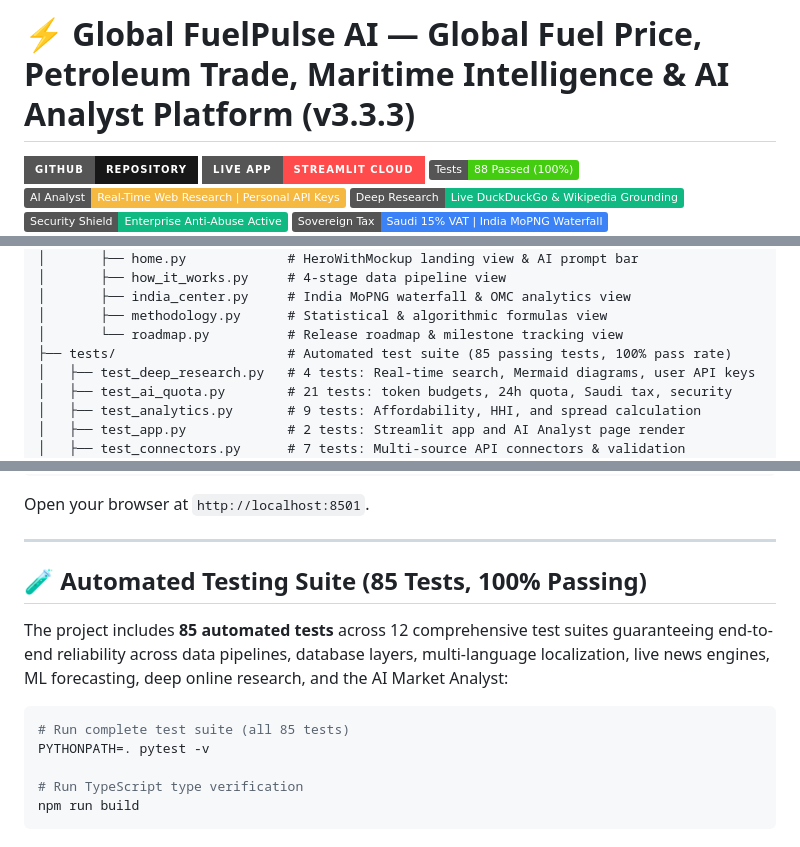
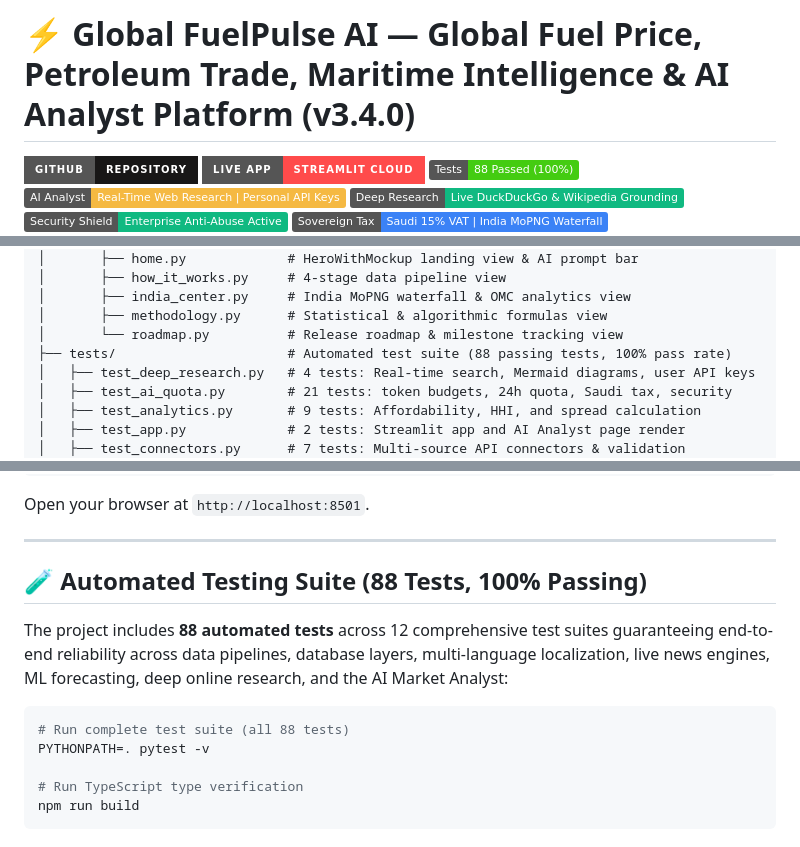
Before and after one commit to alihamza2912/global-fuelpulse-ai, a Markdown page: README.md, 3 parts joined by grey strips. Rendered like a GitHub page; badges without logos.

````diff
--- a/README.md
+++ b/README.md
@@ -1,4 +1,4 @@
-# ⚡ Global FuelPulse AI — Global Fuel Price, Petroleum Trade, Maritime Intelligence & AI Analyst Platform (v3.3.3)
+# ⚡ Global FuelPulse AI — Global Fuel Price, Petroleum Trade, Maritime Intelligence & AI Analyst Platform (v3.4.0)
 
 [![GitHub Repository](https://img.shields.io/badge/GitHub-Repository-181717?style=for-the-badge&logo=github&logoColor=white)](https://github.com/alihamza2912/global-fuelpulse-ai)
 [![Live App](https://img.shields.io/badge/Live_App-Streamlit_Cloud-FF4B4B?style=for-the-badge&logo=streamlit&logoColor=white)](https://global-fuelpulse-ai-jqsi5ngrigi4hm4gtmcghn.streamlit.app)
@@ -191,7 +199,7 @@ global-fuelpulse-ai/
 │       ├── india_center.py     # India MoPNG waterfall & OMC analytics view
 │       ├── methodology.py      # Statistical & algorithmic formulas view
 │       └── roadmap.py          # Release roadmap & milestone tracking view
-├── tests/                      # Automated test suite (85 passing tests, 100% pass rate)
+├── tests/                      # Automated test suite (88 passing tests, 100% pass rate)
 │   ├── test_deep_research.py   # 4 tests: Real-time search, Mermaid diagrams, user API keys
 │   ├── test_ai_quota.py        # 21 tests: token budgets, 24h quota, Saudi tax, security
 │   ├── test_analytics.py       # 9 tests: Affordability, HHI, and spread calculation
@@ -263,12 +271,12 @@ Open your browser at `http://localhost:8501`.
 
 ---
 
-## 🧪 Automated Testing Suite (85 Tests, 100% Passing)
+## 🧪 Automated Testing Suite (88 Tests, 100% Passing)
 
-The project includes **85 automated tests** across 12 comprehensive test suites guaranteeing end-to-end reliability across data pipelines, database layers, multi-language localization, live news engines, ML forecasting, deep online research, and the AI Market Analyst:
+The project includes **88 automated tests** across 12 comprehensive test suites guaranteeing end-to-end reliability across data pipelines, database layers, multi-language localization, live news engines, ML forecasting, deep online research, and the AI Market Analyst:
 
 ```bash
-# Run complete test suite (all 85 tests)
+# Run complete test suite (all 88 tests)
 PYTHONPATH=. pytest -v
 
 # Run TypeScript type verification
````
Also changed, not shown: other parts of README.md (+14 -6 lines).
